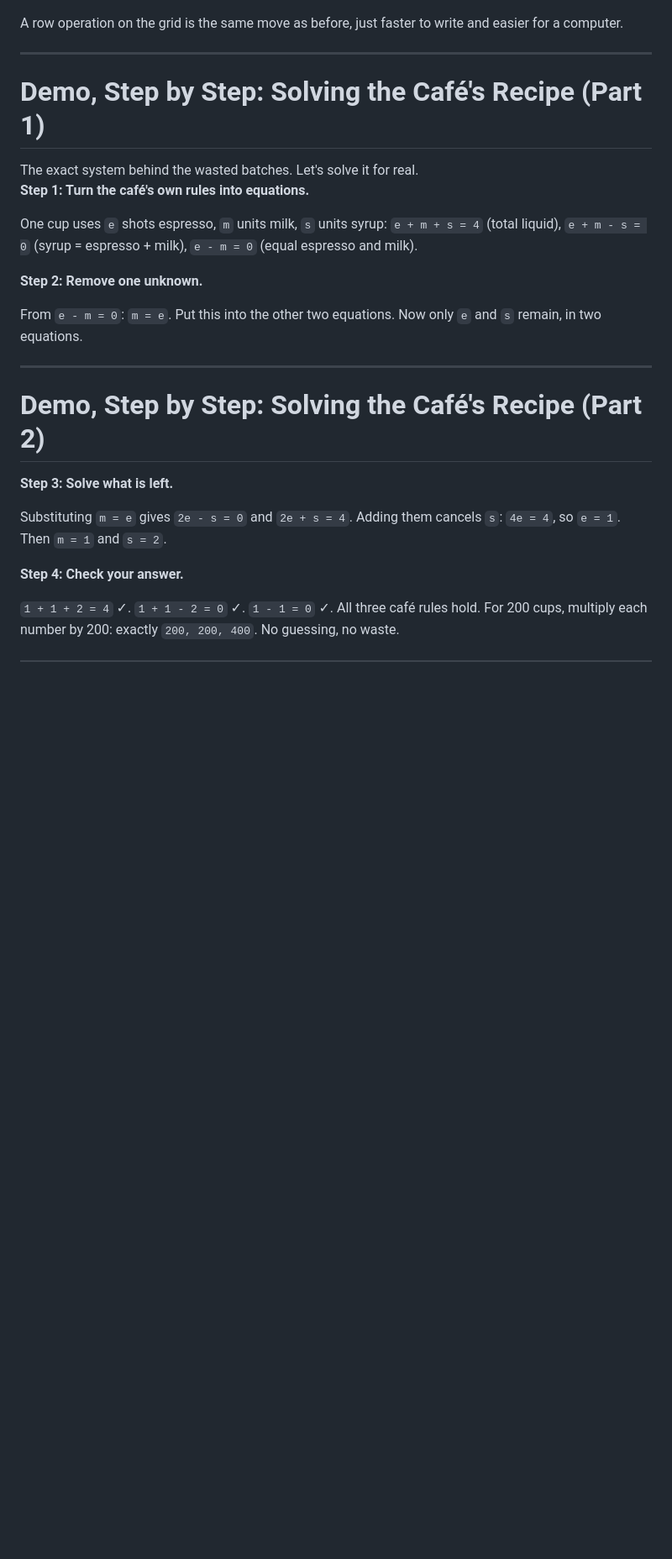
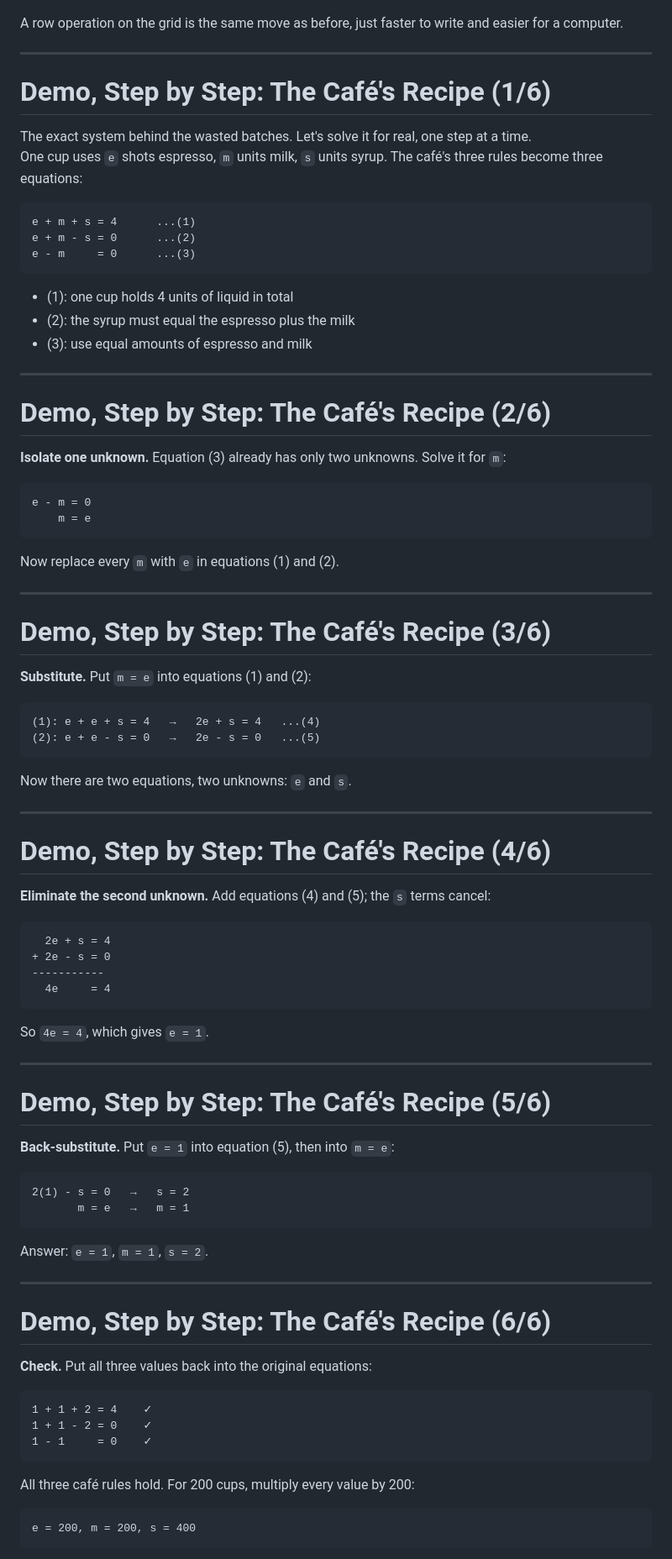
Before and after one commit to yushintia/linear-algebra, a Markdown page: slides/week01-introduction.md, the part around one of its changes. Shown at 84% size. GitHub-like rendering; blank space fills up the shorter version.

Commit message:
fix: split the café demo into real step-by-step slides
The last equation-sourcing fix compacted the derivation into inline
backticks stitched into sentences, which skipped the actual
substitution arithmetic and made steps impossible to follow. Expand
the 2 compacted slides into 6: each has one short instruction sentence
and the full equation(s) in their own display block, never mixed
inline. The missing substitution step (how e+m-s=0 becomes 2e-s=0) is
now shown explicitly. Timing recomputed: ~85 min of slide content +
47 min of activities, still within the 120-150 min target.

````diff
--- a/slides/week01-introduction.md
+++ b/slides/week01-introduction.md
@@ -393,20 +393,22 @@ to write and easier for a computer.
 
 ---
 
-# Demo, Step by Step: Solving the Café's Recipe (Part 1)
+# Demo, Step by Step: The Café's Recipe (1/6)
 
-<div class="thread">The exact system behind the wasted batches. Let's solve it for real.</div>
+<div class="thread">The exact system behind the wasted batches. Let's solve it for real, one step at a time.</div>
 
-**Step 1: Turn the café's own rules into equations.**
+One cup uses `e` shots espresso, `m` units milk, `s` units syrup. The
+café's three rules become three equations:
 
-One cup uses `e` shots espresso, `m` units milk, `s` units syrup:
-`e + m + s = 4` (total liquid), `e + m - s = 0` (syrup = espresso +
-milk), `e - m = 0` (equal espresso and milk).
+```
+e + m + s = 4      ...(1)
+e + m - s = 0      ...(2)
+e - m     = 0      ...(3)
+```
 
-**Step 2: Remove one unknown.**
-
-From `e - m = 0`: `m = e`. Put this into the other two equations. Now
-only `e` and `s` remain, in two equations.
+- (1): one cup holds 4 units of liquid in total
+- (2): the syrup must equal the espresso plus the milk
+- (3): use equal amounts of espresso and milk
 
 <!-- notes: The Campus Café is invented; its numbers are picked to come
 out even. Tell students this out loud here: the story is fictional,
@@ -415,15 +417,75 @@ system, all semester. -->
 
 ---
 
-# Demo, Step by Step: Solving the Café's Recipe (Part 2)
+# Demo, Step by Step: The Café's Recipe (2/6)
 
-**Step 3: Solve what is left.**
+**Isolate one unknown.** Equation (3) already has only two unknowns.
+Solve it for `m`:
 
-Substituting `m = e` gives `2e - s = 0` and `2e + s = 4`. Adding them
-cancels `s`: `4e = 4`, so `e = 1`. Then `m = 1` and `s = 2`.
+```
+e - m = 0
+    m = e
+```
 
-**Step 4: Check your answer.**
+Now replace every `m` with `e` in equations (1) and (2).
 
-`1 + 1 + 2 = 4` ✓. `1 + 1 - 2 = 0` ✓. `1 - 1 = 0` ✓. All three café
-rules hold. For 200 cups, multiply each number by 200: exactly
-`200, 200, 400`. No guessing, no waste.
+---
+
+# Demo, Step by Step: The Café's Recipe (3/6)
+
+**Substitute.** Put `m = e` into equations (1) and (2):
+
+```
+(1): e + e + s = 4   →   2e + s = 4   ...(4)
+(2): e + e - s = 0   →   2e - s = 0   ...(5)
+```
+
+Now there are two equations, two unknowns: `e` and `s`.
+
+---
+
+# Demo, Step by Step: The Café's Recipe (4/6)
+
+**Eliminate the second unknown.** Add equations (4) and (5); the `s`
+terms cancel:
+
+```
+  2e + s = 4
++ 2e - s = 0
+-----------
+  4e     = 4
+```
+
+So `4e = 4`, which gives `e = 1`.
+
+---
+
+# Demo, Step by Step: The Café's Recipe (5/6)
+
+**Back-substitute.** Put `e = 1` into equation (5), then into `m = e`:
+
+```
+2(1) - s = 0   →   s = 2
+       m = e   →   m = 1
+```
+
+Answer: `e = 1`, `m = 1`, `s = 2`.
+
+---
+
+# Demo, Step by Step: The Café's Recipe (6/6)
+
+**Check.** Put all three values back into the original equations:
+
+```
+1 + 1 + 2 = 4    ✓
+1 + 1 - 2 = 0    ✓
+1 - 1     = 0    ✓
+```
+
+All three café rules hold. For 200 cups, multiply every value by 200:
+
+```
+e = 200, m = 200, s = 400
+```
+
````
Also changed, not shown: other parts of slides/week01-introduction.md (+5 -3 lines).
